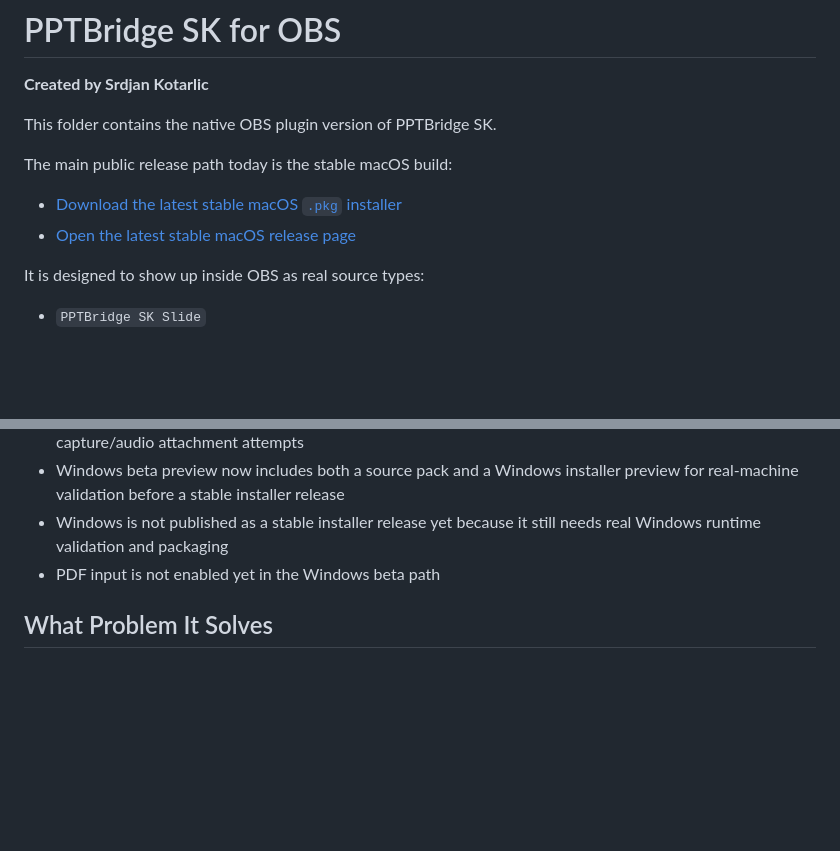
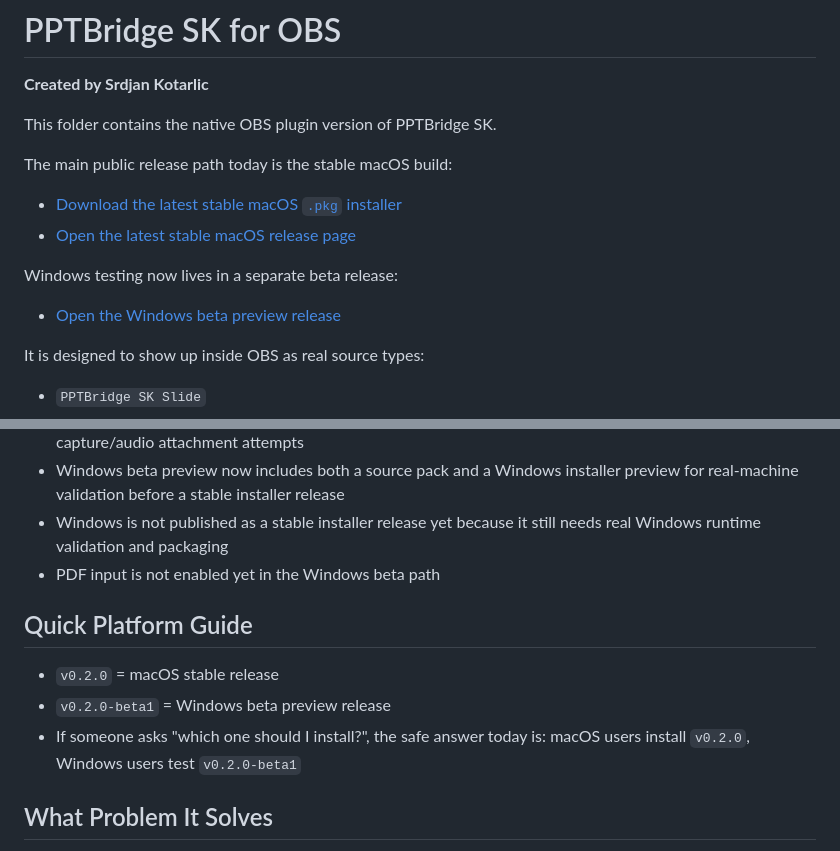
Before and after one commit to srdjankotarlic/pptbridge-sk-obs, a Markdown page: native-plugin/README.md, 2 parts joined by grey strips. GitHub-like rendering; blank space fills up the shorter version.

```diff
--- a/native-plugin/README.md
+++ b/native-plugin/README.md
@@ -8,6 +8,10 @@ The main public release path today is the stable macOS build:
 
 - [Download the latest stable macOS `.pkg` installer](https://github.com/srdjankotarlic/pptbridge-sk-obs/releases/latest/download/PPTBridge-SK-for-OBS-Installer.pkg)
 - [Open the latest stable macOS release page](https://github.com/srdjankotarlic/pptbridge-sk-obs/releases/latest)
+
+Windows testing now lives in a separate beta release:
+
+- [Open the Windows beta preview release](https://github.com/srdjankotarlic/pptbridge-sk-obs/releases/tag/v0.2.0-beta1)
 
 It is designed to show up inside OBS as real source types:
 
@@ -34,6 +38,12 @@ This native version is built around a practical conference workflow:
 - Windows beta preview now includes both a source pack and a Windows installer preview for real-machine validation before a stable installer release
 - Windows is not published as a stable installer release yet because it still needs real Windows runtime validation and packaging
 - PDF input is not enabled yet in the Windows beta path
+
+## Quick Platform Guide
+
+- `v0.2.0` = macOS stable release
+- `v0.2.0-beta1` = Windows beta preview release
+- If someone asks "which one should I install?", the safe answer today is: macOS users install `v0.2.0`, Windows users test `v0.2.0-beta1`
 
 ## What Problem It Solves
 
```
Also changed, not shown: README.md (+13 -2 lines).
